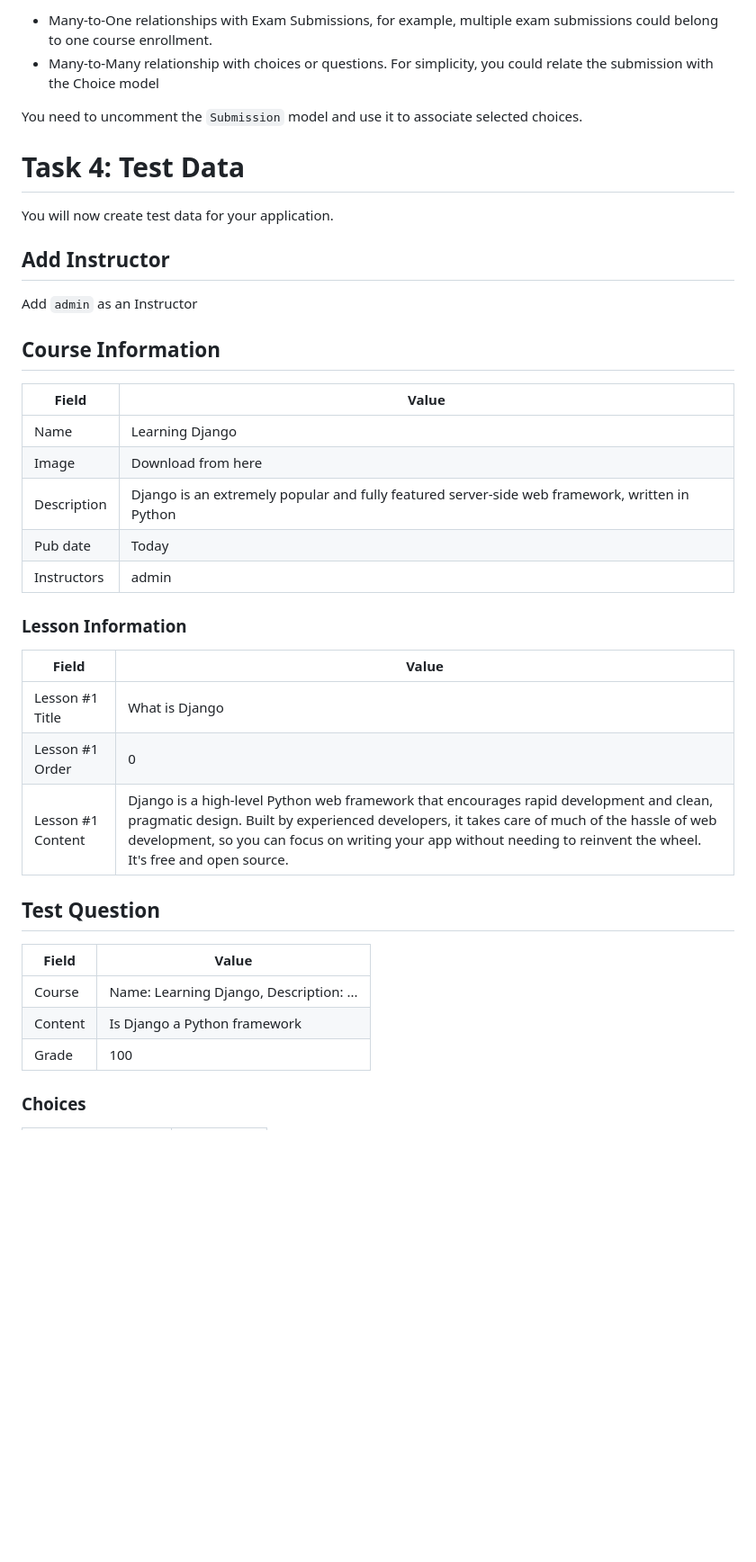
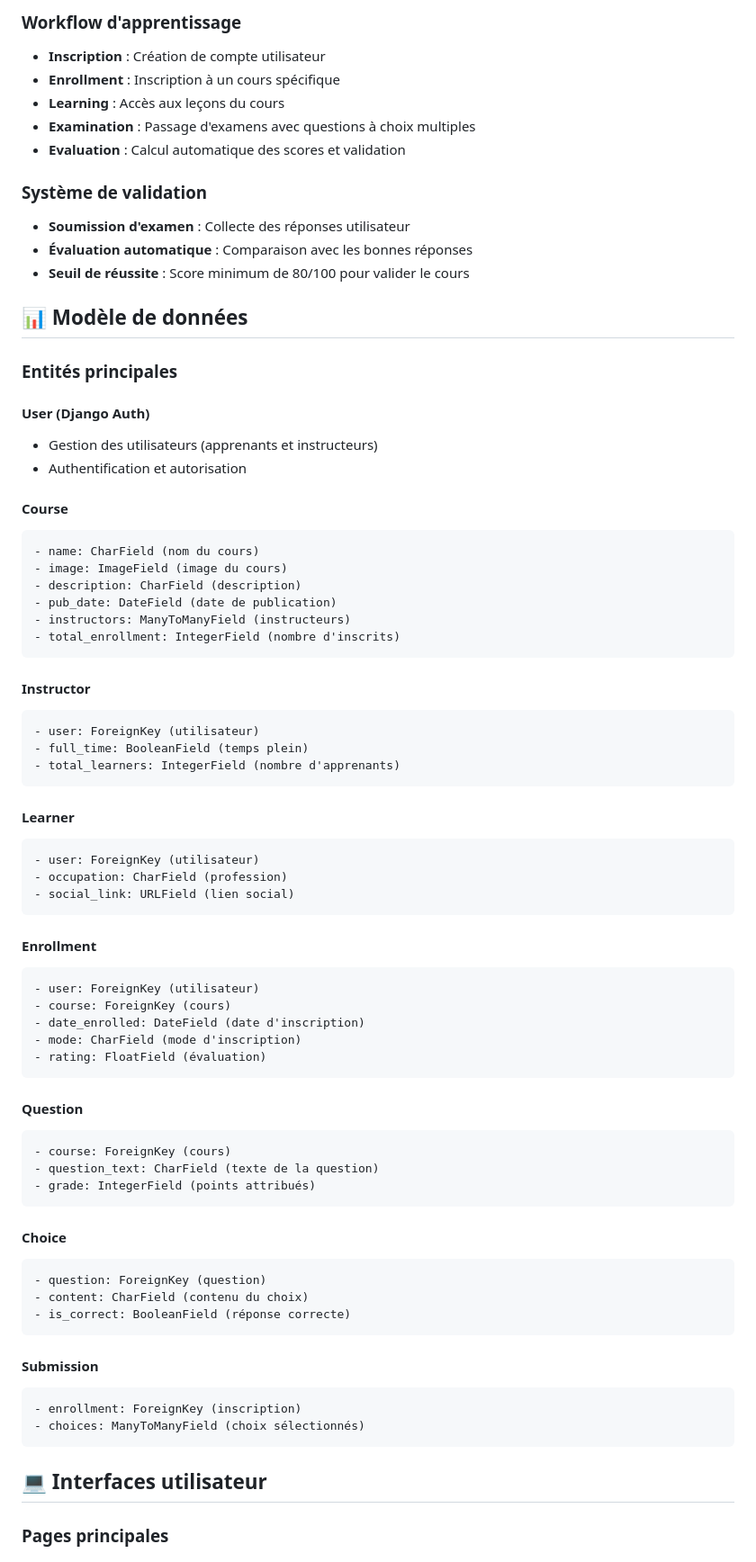
Before and after one commit to belviPouadjeu/python-online-course, a Markdown page: README.md, the part around the change printed below. Shown: that part at 90% size. GitHub-like rendering; blank space fills up the shorter version.

````diff
--- a/README.md
+++ b/README.md
@@ -23,43 +23,78 @@ You are provided with commented out `Submission` model, which has:
 
-* Many-to-One relationships with Exam Submissions, for example, multiple exam submissions could belong to one course enrollment.
-* Many-to-Many relationship with choices or questions. For simplicity, you could relate the submission with the Choice model
+### Workflow d'apprentissage
+- **Inscription** : Création de compte utilisateur
+- **Enrollment** : Inscription à un cours spécifique
+- **Learning** : Accès aux leçons du cours
+- **Examination** : Passage d'examens avec questions à choix multiples
+- **Evaluation** : Calcul automatique des scores et validation
 
-You need to uncomment the `Submission` model and use it to associate selected choices.
+### Système de validation
+- **Soumission d'examen** : Collecte des réponses utilisateur
+- **Évaluation automatique** : Comparaison avec les bonnes réponses
+- **Seuil de réussite** : Score minimum de 80/100 pour valider le cours
 
+## 📊 Modèle de données
 
-# Task 4: Test Data
+### Entités principales
 
-You will now create test data for your application.
+#### User (Django Auth)
+- Gestion des utilisateurs (apprenants et instructeurs)
+- Authentification et autorisation
 
-## Add Instructor
+#### Course
+```python
+- name: CharField (nom du cours)
+- image: ImageField (image du cours)
+- description: CharField (description)
+- pub_date: DateField (date de publication)
+- instructors: ManyToManyField (instructeurs)
+- total_enrollment: IntegerField (nombre d'inscrits)
+```
 
-Add `admin` as an Instructor
+#### Instructor
+```python
+- user: ForeignKey (utilisateur)
+- full_time: BooleanField (temps plein)
+- total_learners: IntegerField (nombre d'apprenants)
+```
 
-## Course Information
+#### Learner
+```python
+- user: ForeignKey (utilisateur)
+- occupation: CharField (profession)
+- social_link: URLField (lien social)
+```
 
-| Field | Value |
-|-------|-------|
-| Name | Learning Django |
-| Image | Download from here |
-| Description | Django is an extremely popular and fully featured server-side web framework, written in Python |
-| Pub date | Today |
-| Instructors | admin |
+#### Enrollment
+```python
+- user: ForeignKey (utilisateur)
+- course: ForeignKey (cours)
+- date_enrolled: DateField (date d'inscription)
+- mode: CharField (mode d'inscription)
+- rating: FloatField (évaluation)
+```
 
-### Lesson Information
+#### Question
+```python
+- course: ForeignKey (cours)
+- question_text: CharField (texte de la question)
+- grade: IntegerField (points attribués)
+```
 
-| Field | Value |
-|-------|-------|
-| Lesson #1 Title | What is Django |
-| Lesson #1 Order | 0 |
-| Lesson #1 Content | Django is a high-level Python web framework that encourages rapid development and clean, pragmatic design. Built by experienced developers, it takes care of much of the hassle of web development, so you can focus on writing your app without needing to reinvent the wheel. It's free and open source. |
+#### Choice
+```python
+- question: ForeignKey (question)
+- content: CharField (contenu du choix)
+- is_correct: BooleanField (réponse correcte)
+```
 
-## Test Question
+#### Submission
+```python
+- enrollment: ForeignKey (inscription)
+- choices: ManyToManyField (choix sélectionnés)
+```
 
-| Field | Value |
-|-------|-------|
-| Course | Name: Learning Django, Description: ... |
-| Content | Is Django a Python framework |
-| Grade | 100 |
+## 💻 Interfaces utilisateur
 
-### Choices
+### Pages principales
 
````
Also changed, not shown: other parts of README.md (+197 -20 lines), Helme.md (added, +71 -0 lines), admin.png (added), exam.png (added), umldiagram.jpg (added), 1 other file.
